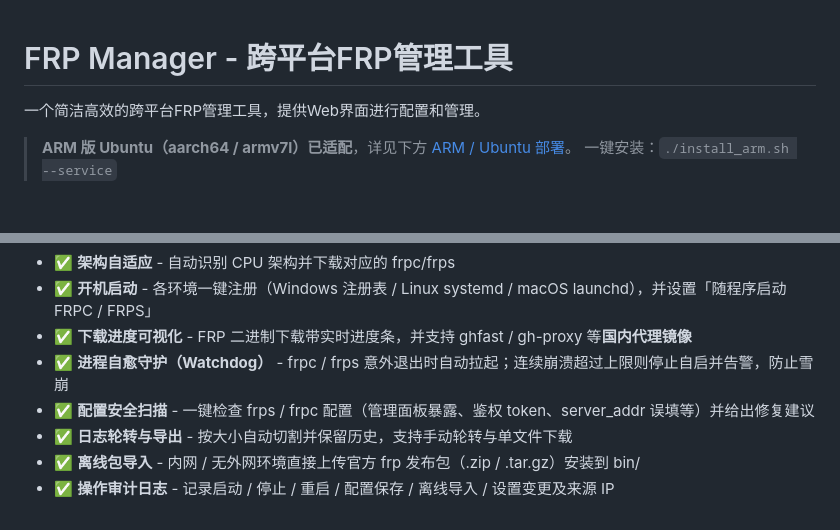
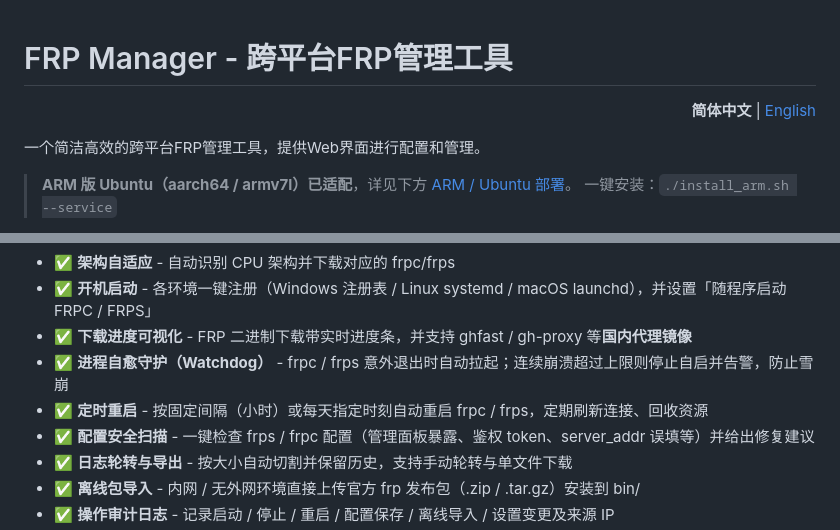
Before and after one commit to Code847/frp-manager, a Markdown page: README.md, 2 parts joined by grey strips. Drawn GitHub-style; blank space fills up the shorter version.

```diff
--- a/README.md
+++ b/README.md
@@ -1,4 +1,10 @@
 # FRP Manager - 跨平台FRP管理工具
+
+<div align="right">
+
+**简体中文** | [English](README_EN.md)
+
+</div>
 
 一个简洁高效的跨平台FRP管理工具，提供Web界面进行配置和管理。
 
@@ -40,6 +46,7 @@
 - ✅ **开机启动** - 各环境一键注册（Windows 注册表 / Linux systemd / macOS launchd），并设置「随程序启动 FRPC / FRPS」
 - ✅ **下载进度可视化** - FRP 二进制下载带实时进度条，并支持 ghfast / gh-proxy 等**国内代理镜像**
 - ✅ **进程自愈守护（Watchdog）** - frpc / frps 意外退出时自动拉起；连续崩溃超过上限则停止自启并告警，防止雪崩
+- ✅ **定时重启** - 按固定间隔（小时）或每天指定时刻自动重启 frpc / frps，定期刷新连接、回收资源
 - ✅ **配置安全扫描** - 一键检查 frps / frpc 配置（管理面板暴露、鉴权 token、server_addr 误填等）并给出修复建议
 - ✅ **日志轮转与导出** - 按大小自动切割并保留历史，支持手动轮转与单文件下载
 - ✅ **离线包导入** - 内网 / 无外网环境直接上传官方 frp 发布包（.zip / .tar.gz）安装到 bin/
```
Also changed, not shown: other parts of README.md (+27 -1 lines), README_EN.md (added, +311 -0 lines), 下一阶段规划.md (+3 -2 lines), docs/donate-wechat.jpg (added), 4 other files.
